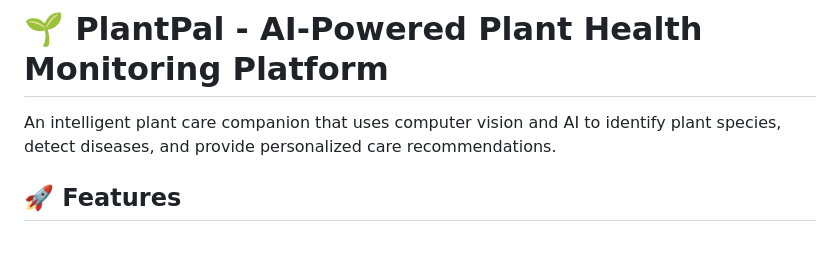
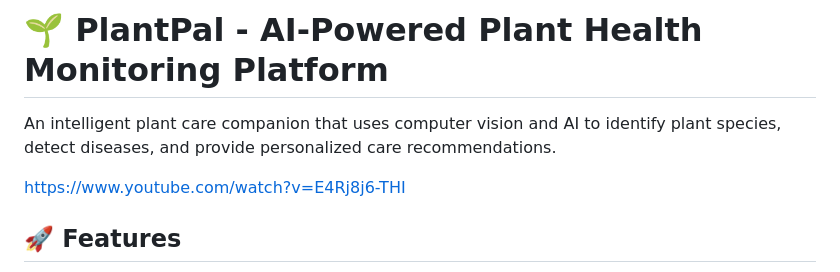
Before and after one commit to itmesneha/PlantPal, a Markdown page: README.md, the part around the change. GitHub-like rendering; blank space fills up the shorter version.

Commit message:
Add video link to README
Added a link to a promotional video for PlantPal.

```diff
--- a/README.md
+++ b/README.md
@@ -1,6 +1,8 @@
 # 🌱 PlantPal - AI-Powered Plant Health Monitoring Platform
 
 An intelligent plant care companion that uses computer vision and AI to identify plant species, detect diseases, and provide personalized care recommendations.
+
+https://www.youtube.com/watch?v=E4Rj8j6-THI
 
 ## 🚀 Features
 
```
